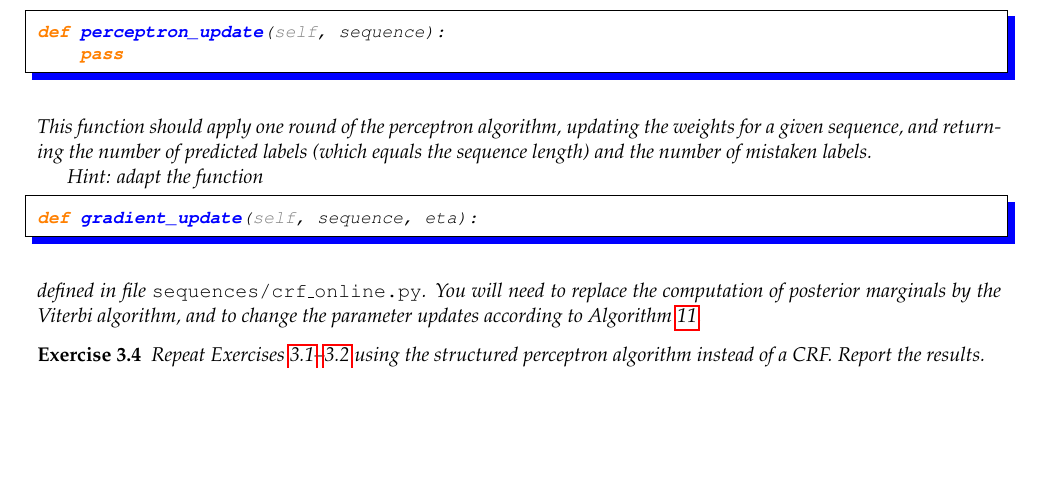
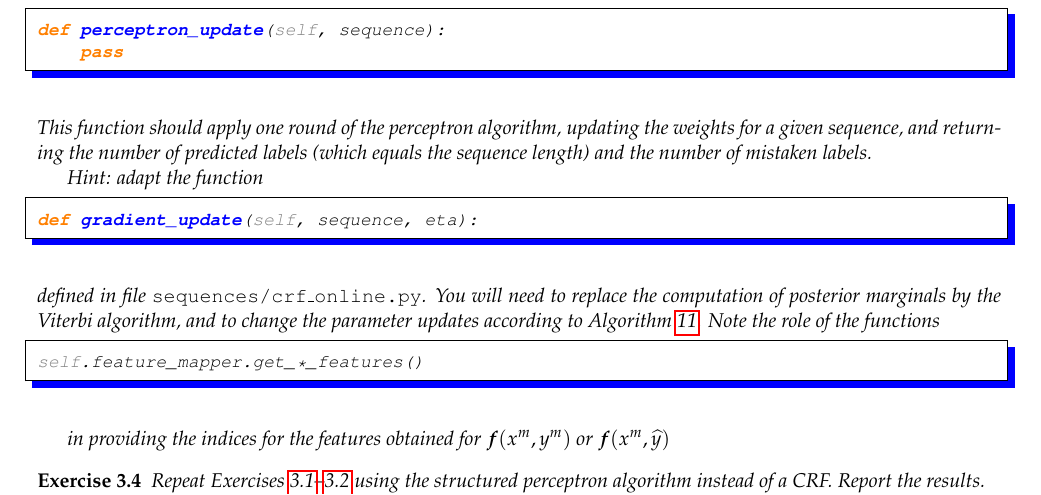
Before and after one commit to LxMLS/lxmls-guide, a LaTeX thesis (guide.tex, which reads pages/seq_discriminative/seq_discriminative.tex): part of page 68 of 100, cut so that both start at the same text, the shorter picture padded with empty space. Compiled offline with pdfLaTeX.

Commit message:
Clarification use of feature functions in Ex 3.3
Just brought attention to the fact that the functions self.feature_mapper.get_*_features() provide the feature indices

```diff
--- a/pages/seq_discriminative/seq_discriminative.tex
+++ b/pages/seq_discriminative/seq_discriminative.tex
@@ -585,7 +585,14 @@ def gradient_update(self, sequence, eta):
 defined in file {\tt sequences/crf\_online.py}.
 You will need to replace the computation of posterior marginals
 by the Viterbi algorithm, and to change the parameter updates
-according to Algorithm \ref{alg:structured-perceptron}.
+according to Algorithm \ref{alg:structured-perceptron}. Note the role of the functions
+
+\begin{python}
+self.feature_mapper.get_*_features()
+\end{python}
+
+in providing the indices for the features obtained for $\F(x^m,y^m)$ or $\F(x^m,\widehat{y})$
+
 \end{exercise}
 
 
```
